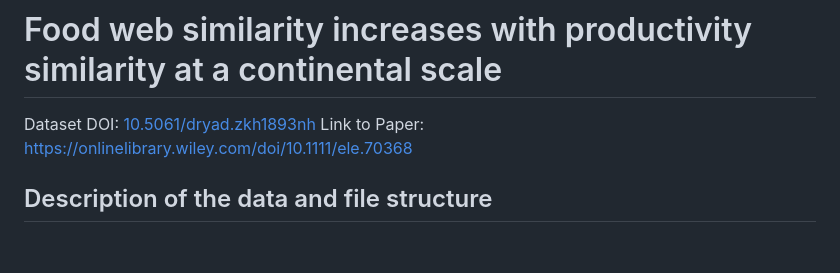
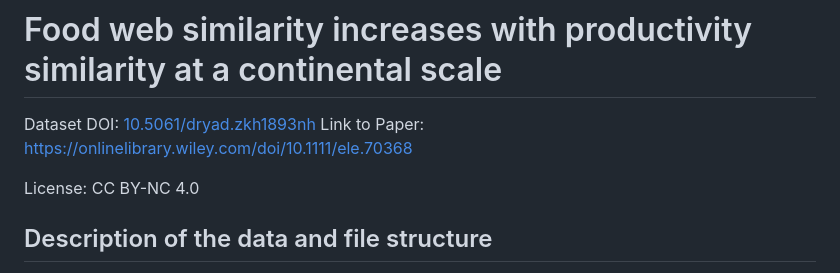
Before and after one commit to Beaudrot-Lab-at-MSU/Finneran-et-al-2026-Ecology-Letters, a Markdown page: README.md, the part around the change. Rendered like a GitHub page; blank space fills up the shorter version.

```diff
--- a/README.md
+++ b/README.md
@@ -2,6 +2,8 @@
 
 Dataset DOI: [10.5061/dryad.zkh1893nh](https://doi.org/10.5061/dryad.zkh1893nh)
 Link to Paper: https://onlinelibrary.wiley.com/doi/10.1111/ele.70368
+
+License: CC BY-NC 4.0
 
 ## Description of the data and file structure
 
```
